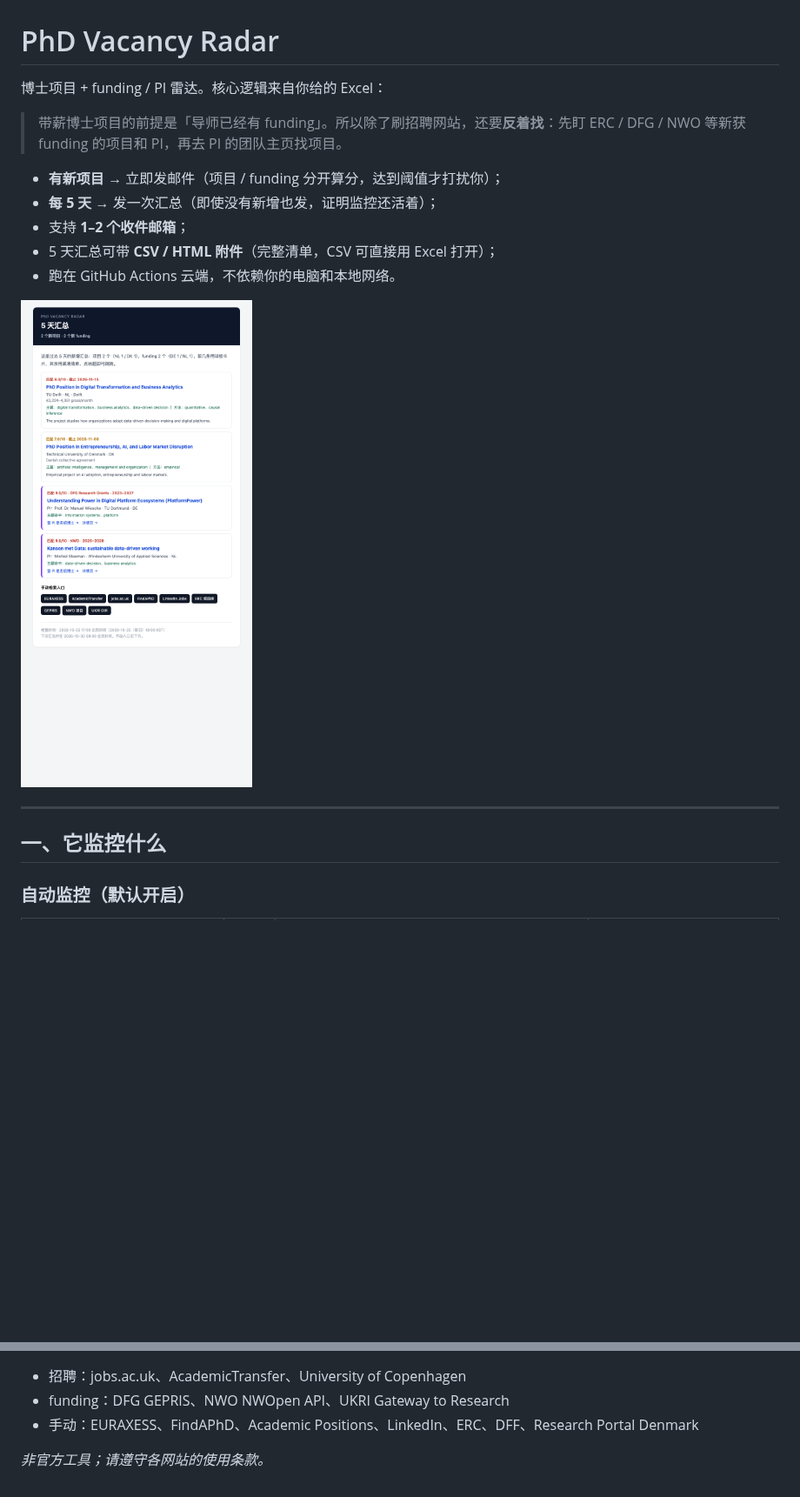
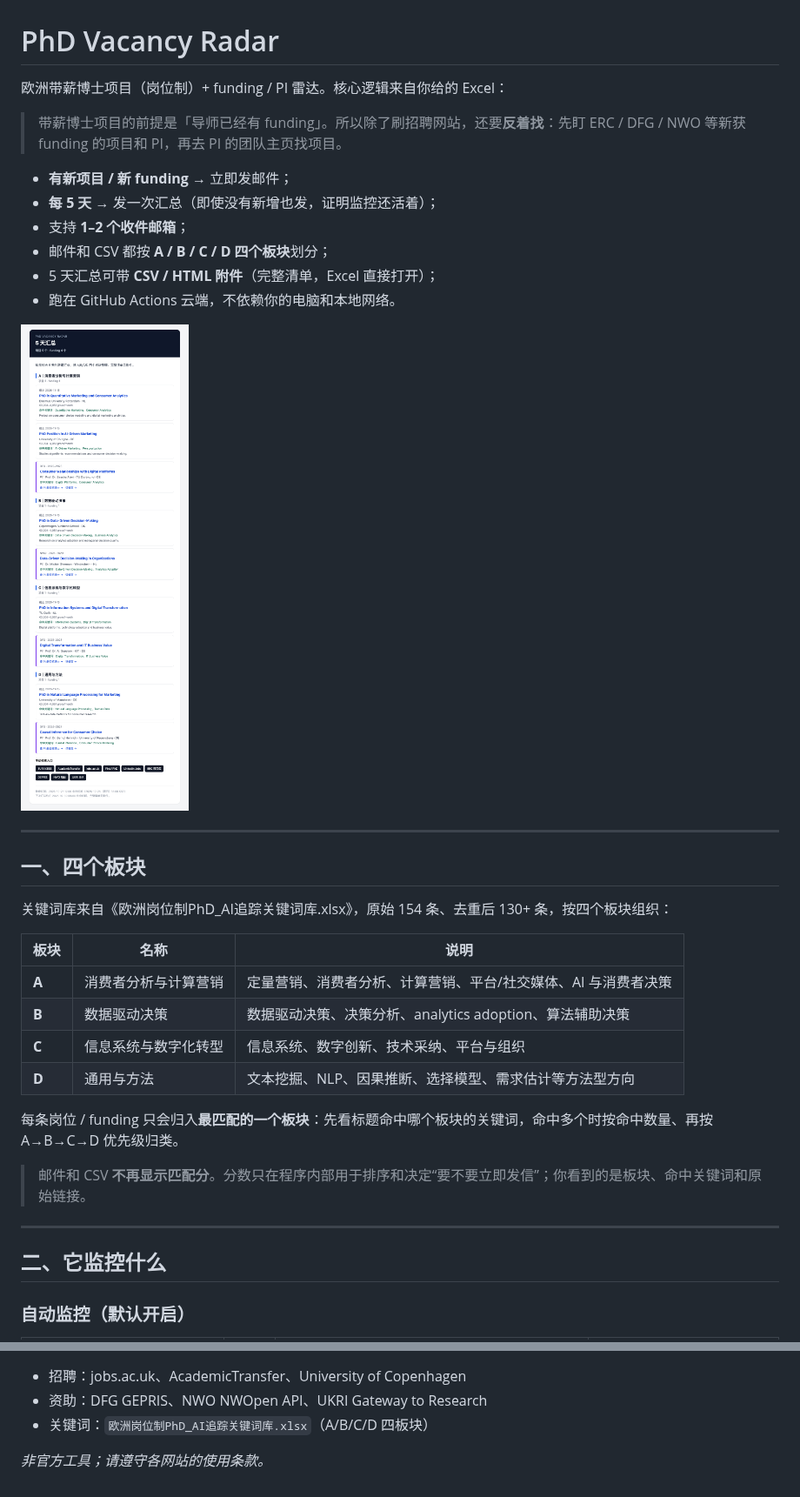
Before and after one commit to Marshall-Ge/phd-vacancy-radar, a Markdown page: README.md, 2 parts joined by grey strips. Shown at 87% size. Drawn GitHub-style; pictures changed too: docs/digest_preview.png; blank space fills up the shorter version.

```diff
--- a/README.md
+++ b/README.md
@@ -1,12 +1,13 @@
 # PhD Vacancy Radar
 
-博士项目 + funding / PI 雷达。核心逻辑来自你给的 Excel：
+欧洲带薪博士项目（岗位制）+ funding / PI 雷达。核心逻辑来自你给的 Excel：
 
 > 带薪博士项目的前提是「导师已经有 funding」。所以除了刷招聘网站，还要**反着找**：先盯 ERC / DFG / NWO 等新获 funding 的项目和 PI，再去 PI 的团队主页找项目。
 
-- **有新项目** → 立即发邮件（项目 / funding 分开算分，达到阈值才打扰你）；
+- **有新项目 / 新 funding** → 立即发邮件；
 - **每 5 天** → 发一次汇总（即使没有新增也发，证明监控还活着）；
 - 支持 **1–2 个收件邮箱**；
-- 5 天汇总可带 **CSV / HTML 附件**（完整清单，CSV 可直接用 Excel 打开）；
+- 邮件和 CSV 都按 **A / B / C / D 四个板块**划分；
+- 5 天汇总可带 **CSV / HTML 附件**（完整清单，Excel 直接打开）；
 - 跑在 GitHub Actions 云端，不依赖你的电脑和本地网络。
 
@@ -14,7 +15,24 @@
 
 ---
 
-## 一、它监控什么
+## 一、四个板块
+
+关键词库来自《欧洲岗位制PhD_AI追踪关键词库.xlsx》，原始 154 条、去重后 130+ 条，按四个板块组织：
+
+| 板块 | 名称 | 说明 |
+| --- | --- | --- |
+| **A** | 消费者分析与计算营销 | 定量营销、消费者分析、计算营销、平台/社交媒体、AI 与消费者决策 |
+| **B** | 数据驱动决策 | 数据驱动决策、决策分析、analytics adoption、算法辅助决策 |
+| **C** | 信息系统与数字化转型 | 信息系统、数字创新、技术采纳、平台与组织 |
+| **D** | 通用与方法 | 文本挖掘、NLP、因果推断、选择模型、需求估计等方法型方向 |
+
+每条岗位 / funding 只会归入**最匹配的一个板块**：先看标题命中哪个板块的关键词，命中多个时按命中数量、再按 A→B→C→D 优先级归类。
+
+> 邮件和 CSV **不再显示匹配分**。分数只在程序内部用于排序和决定“要不要立即发信”；你看到的是板块、命中关键词和原始链接。
+
+---
+
+## 二、它监控什么
 
 ### 自动监控（默认开启）
 
@@ -169,6 +153,6 @@ python -m unittest discover -s tests -v
 
 - 招聘：jobs.ac.uk、AcademicTransfer、University of Copenhagen
-- funding：DFG GEPRIS、NWO NWOpen API、UKRI Gateway to Research
-- 手动：EURAXESS、FindAPhD、Academic Positions、LinkedIn、ERC、DFF、Research Portal Denmark
+- 资助：DFG GEPRIS、NWO NWOpen API、UKRI Gateway to Research
+- 关键词：`欧洲岗位制PhD_AI追踪关键词库.xlsx`（A/B/C/D 四板块）
 
 *非官方工具；请遵守各网站的使用条款。*
```
Also changed, not shown: other parts of README.md (+43 -77 lines), 9 other files.
